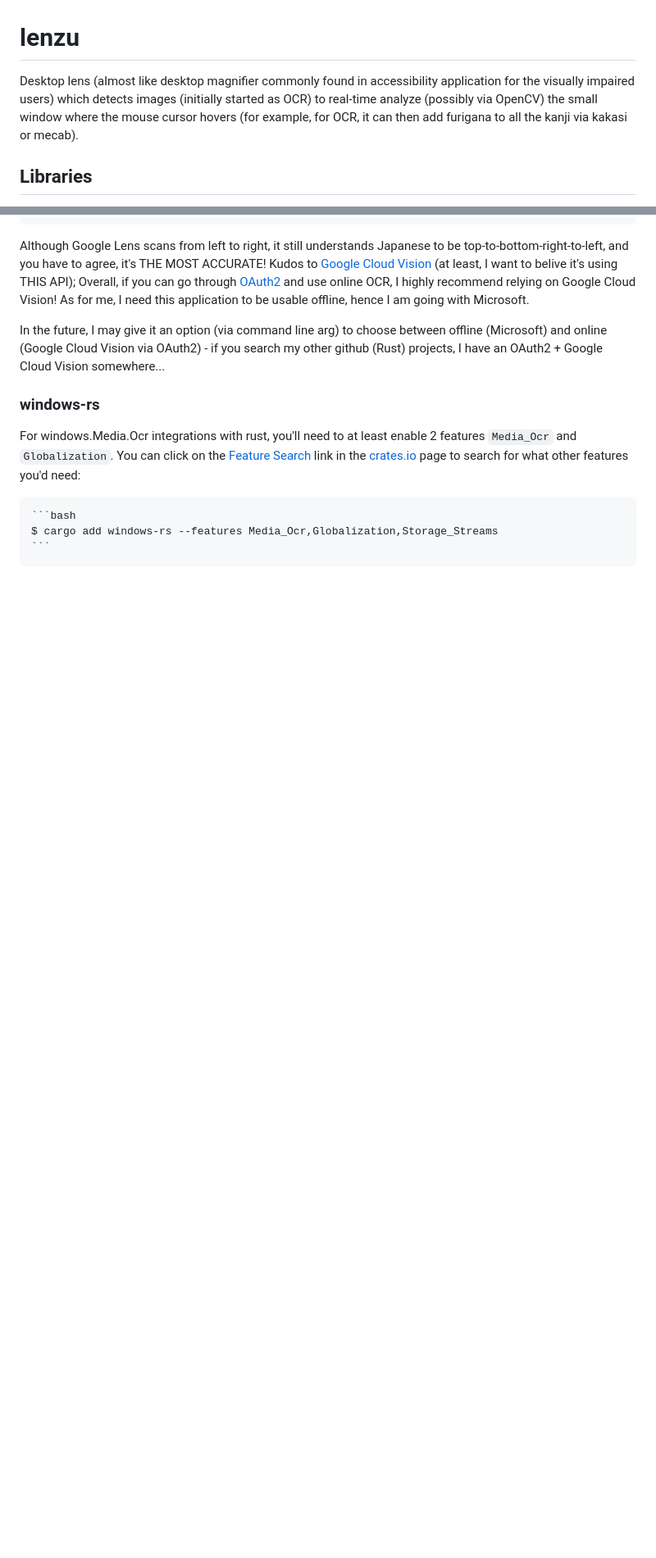
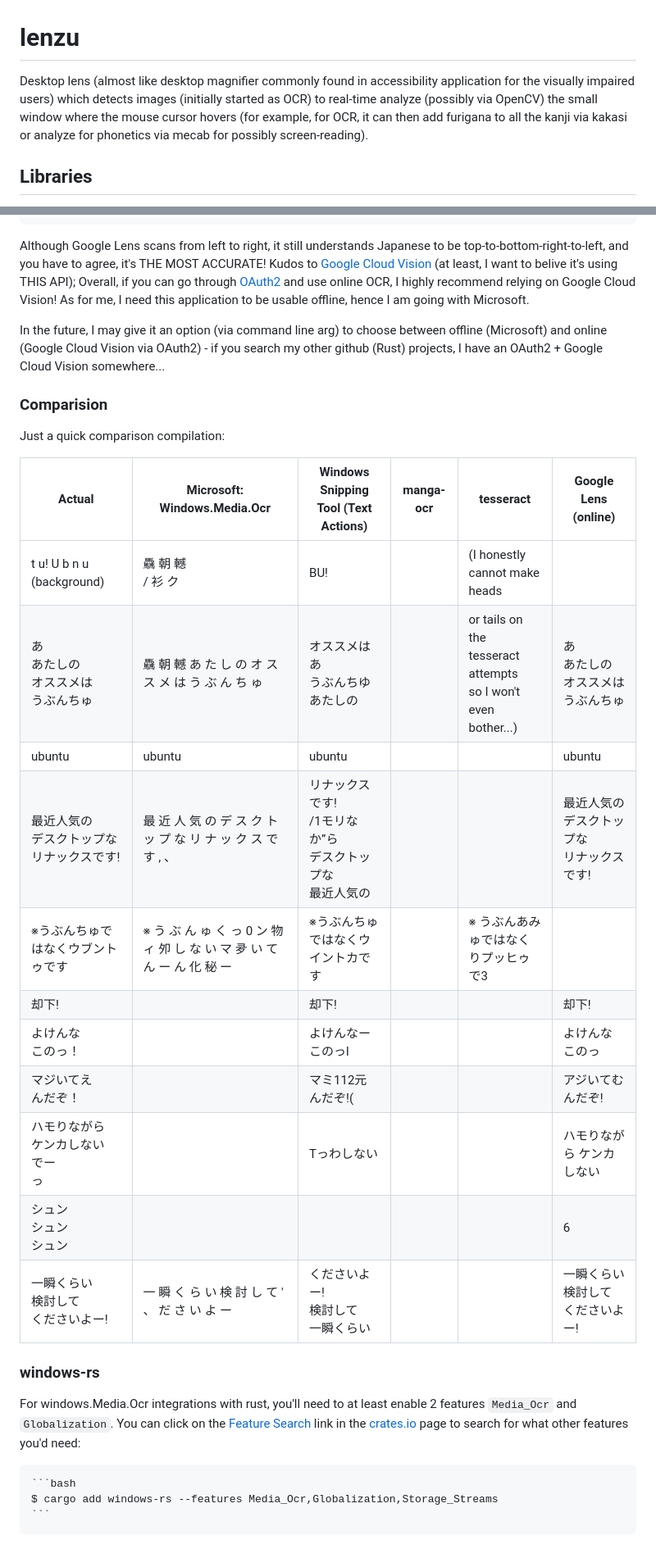
Before and after one commit to HidekiAI/lenzu, a Markdown page: README.md, 2 parts joined by grey strips. Shown at 82% size. Drawn GitHub-style; blank space fills up the shorter version.

Commit message:
added table comparison of OCR results

```diff
--- a/README.md
+++ b/README.md
@@ -1,6 +1,6 @@
 # lenzu
 
-Desktop lens (almost like desktop magnifier commonly found in accessibility application for the visually impaired users) which detects images (initially started as OCR) to real-time analyze (possibly via OpenCV) the small window where the mouse cursor hovers (for example, for OCR, it can then add furigana to all the kanji via kakasi or mecab).
+Desktop lens (almost like desktop magnifier commonly found in accessibility application for the visually impaired users) which detects images (initially started as OCR) to real-time analyze (possibly via OpenCV) the small window where the mouse cursor hovers (for example, for OCR, it can then add furigana to all the kanji via kakasi or analyze for phonetics via mecab for possibly screen-reading).
 
 ## Libraries
 
@@ -157,6 +157,25 @@ Although Google Lens scans from left to right, it still understands Japanese to
 
 In the future, I may give it an option (via command line arg) to choose between offline (Microsoft) and online (Google Cloud Vision via OAuth2) - if you search my other github (Rust) projects, I have an OAuth2 + Google Cloud Vision somewhere...
 
+### Comparision
+
+Just a quick comparison compilation:
+
+| Actual                       | Microsoft: Windows.Media.Ocr                      | Windows Snipping Tool (Text Actions)     | manga-ocr | tesseract                                                              | Google Lens (online)             |
+| ---------------------------- | ------------------------------------------------- | ---------------------------------------- | --------- | ---------------------------------------------------------------------- | -------------------------------- |
+| t u! U b n u (background)    | 驫 朝 轗<br>/ 衫 ク<br>                                | BU!                                      |           | (I honestly<br>cannot make<br>heads                                    |                                  |
+| あ<br>あたしの<br>オススメは<br>うぶんちゅ  | 驫 朝 轗 あ た し の オ ス ス メ は う ぶ ん ち ゅ                 | オススメは<br>あ<br>うぶんちゆ<br>あたしの<br>          |           | or tails on the<br>tesseract attempts<br>so I won't<br>even bother...) | あ<br>あたしの<br>オススメは<br>うぶんちゅ<br>  |
+| ubuntu                       | ubuntu                                            | ubuntu                                   |           |                                                                        | ubuntu                           |
+| 最近人気の<br>デスクトップな<br>リナックスです! | 最 近 人 気 の デ ス ク ト ッ プ な リ ナ ッ ク ス で す , 、         | リナックスです!<br>/1モリなか”ら<br>デスクトップな<br>最近人気の |           |                                                                        | 最近人気の<br>デスクトップな<br>リナックスです!<br> |
+| ※うぶんちゅではなくウブントゥです            | ※ う ぶ ん ゅ く っ 0 ン 物 ィ 夘 し な い マ 夛 い て ん ー ん 化 秘 ー | ※うぶんちゅではなくウイントカです                        |           | ※ うぶんあみゅではなくりプッヒゥで3 |                                                  | ※うぶんちゅではなくウブントゥです                |
+| 却下!                          |                                                   | 却下!                                      |           |                                                                        | 却下!                              |
+| よけんな<br>このっ！                 |                                                   | よけんなー<br>このっl                            |           |                                                                        | よけんな このっ                         |
+| マジいてえ<br>んだぞ！                |                                                   | マミ112元<br>んだぞ!(                          |           |                                                                        | アジいてむ んだぞ!                       |
+| ハモりながら<br>ケンカしない<br>でー<br>っ  |                                                   | Tっわしない                                   |           |                                                                        | ハモりながら ケンカしない                    |
+| シュン<br>シュン<br>シュン            |                                                   |                                          |           |                                                                        | 6                                |
+| 一瞬くらい<br>検討して<br>くださいよー!     | 一 瞬 く ら い 検 討 し て ′ 、 だ さ い よ ー                   | くださいよー!<br>検討して<br>一瞬くらい                 |           |                                                                        | 一瞬くらい 検討して くださいよー!               |
+
+
 ### windows-rs
 
 For windows.Media.Ocr integrations with rust, you'll need to at least enable 2 features `Media_Ocr` and `Globalization`.  You can click on the [Feature Search](https://microsoft.github.io/windows-rs/features/) link in the [crates.io](https://crates.io/crates/windows) page to search for what other features you'd need:
```
Also changed, not shown: other parts of README.md (+2 -2 lines).
